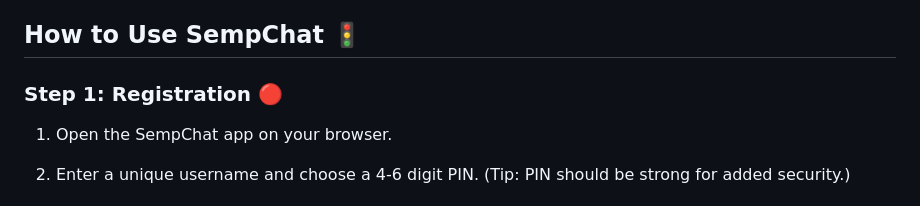
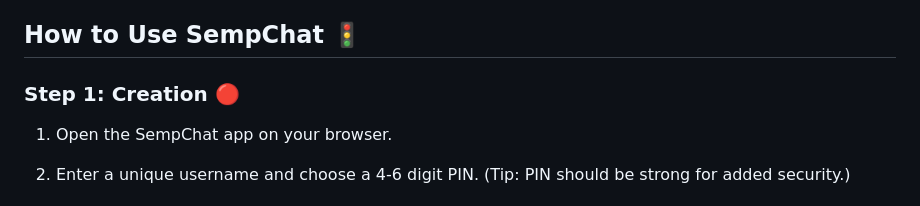
Before and after one commit to HackerSM9/SempChat, a Markdown page: README.md, the part around the change. GitHub-like rendering.

```diff
--- a/README.md
+++ b/README.md
@@ -30,7 +30,7 @@ Welcome to SempChat! A Private, Secure, and Transient chat Experience built for
 
 ## How to Use SempChat 🚦
 
-### Step 1: Registration 🔴
+### Step 1: Creation 🔴
 
 1. Open the SempChat app on your browser.
 
```
